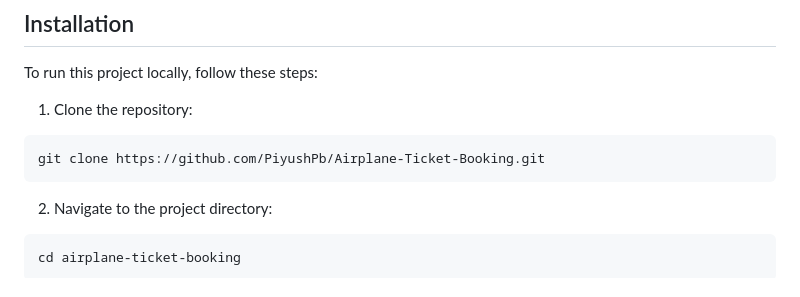
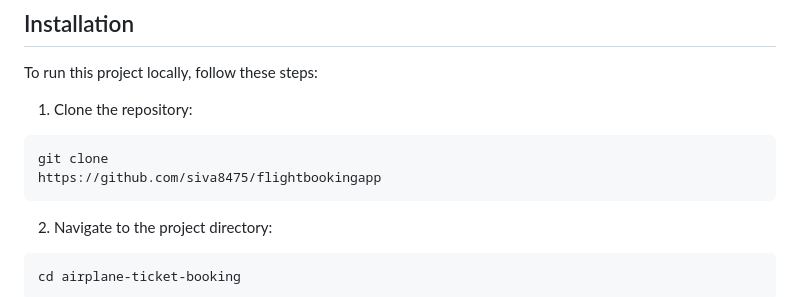
Before and after one commit to siva8475/flightbookingapp, a Markdown page: README.md, the part around the change. Rendered like a GitHub page.

````diff
--- a/README.md
+++ b/README.md
@@ -35,7 +35,8 @@ To run this project locally, follow these steps:
 1. Clone the repository:
 
 ```bash
-git clone https://github.com/PiyushPb/Airplane-Ticket-Booking.git
+git clone
+https://github.com/siva8475/flightbookingapp
 ```
 
 2. Navigate to the project directory:
````
